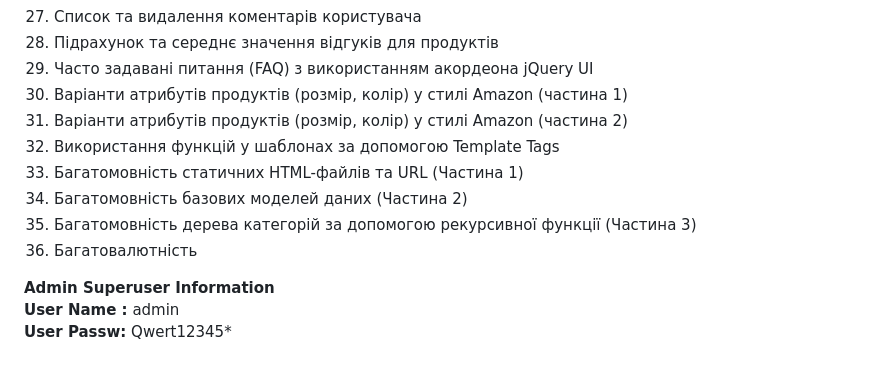
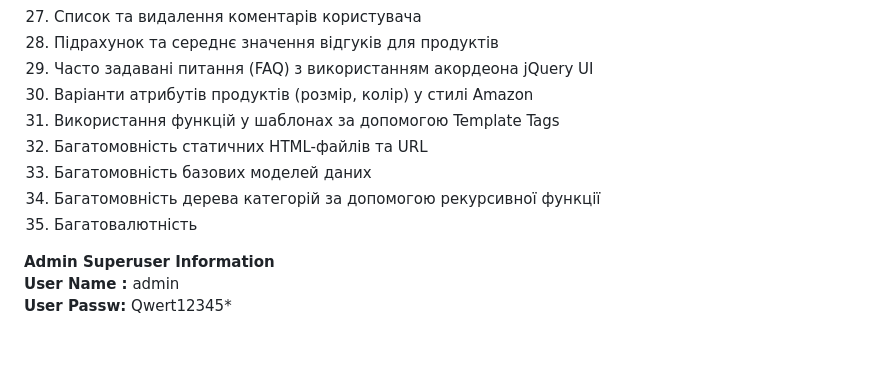
Before and after one commit to MatviyVovchuk/django-ecom, a Markdown page: README.md, the part around the change. GitHub-like rendering.

```diff
--- a/README.md
+++ b/README.md
@@ -92,13 +92,12 @@
 27. Список та видалення коментарів користувача
 28. Підрахунок та середнє значення відгуків для продуктів
 29. Часто задавані питання (FAQ) з використанням акордеона jQuery UI
-30. Варіанти атрибутів продуктів (розмір, колір) у стилі Amazon (частина 1)
-31. Варіанти атрибутів продуктів (розмір, колір) у стилі Amazon (частина 2)
-32. Використання функцій у шаблонах за допомогою Template Tags
-33. Багатомовність статичних HTML-файлів та URL (Частина 1)
-34. Багатомовність базових моделей даних (Частина 2)
-35. Багатомовність дерева категорій за допомогою рекурсивної функції (Частина 3)
-36. Багатовалютність
+30. Варіанти атрибутів продуктів (розмір, колір) у стилі Amazon
+31. Використання функцій у шаблонах за допомогою Template Tags
+32. Багатомовність статичних HTML-файлів та URL
+33. Багатомовність базових моделей даних
+34. Багатомовність дерева категорій за допомогою рекурсивної функції
+35. Багатовалютність
 
 <b>Admin Superuser Information</b> <br>
 <b>User Name :</b> admin<br>
```
